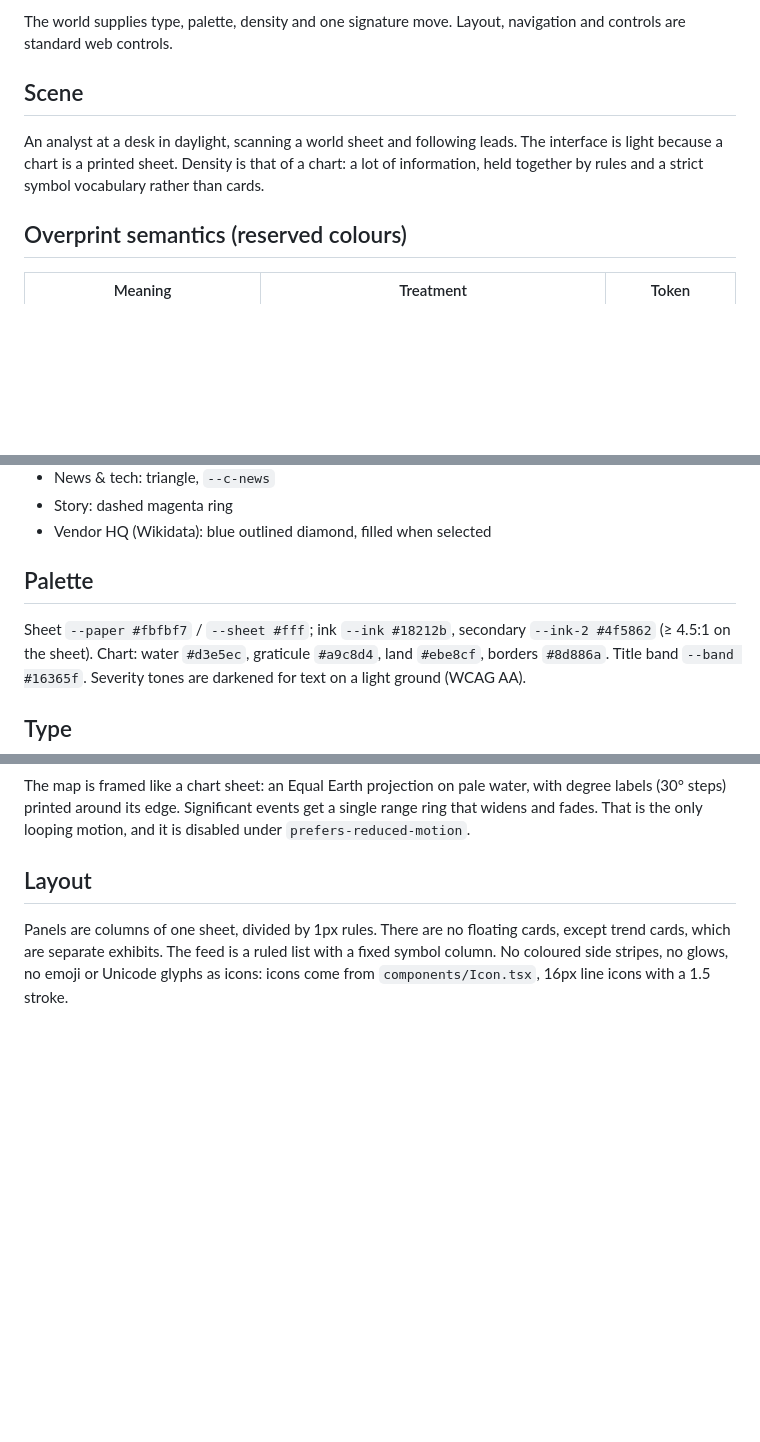
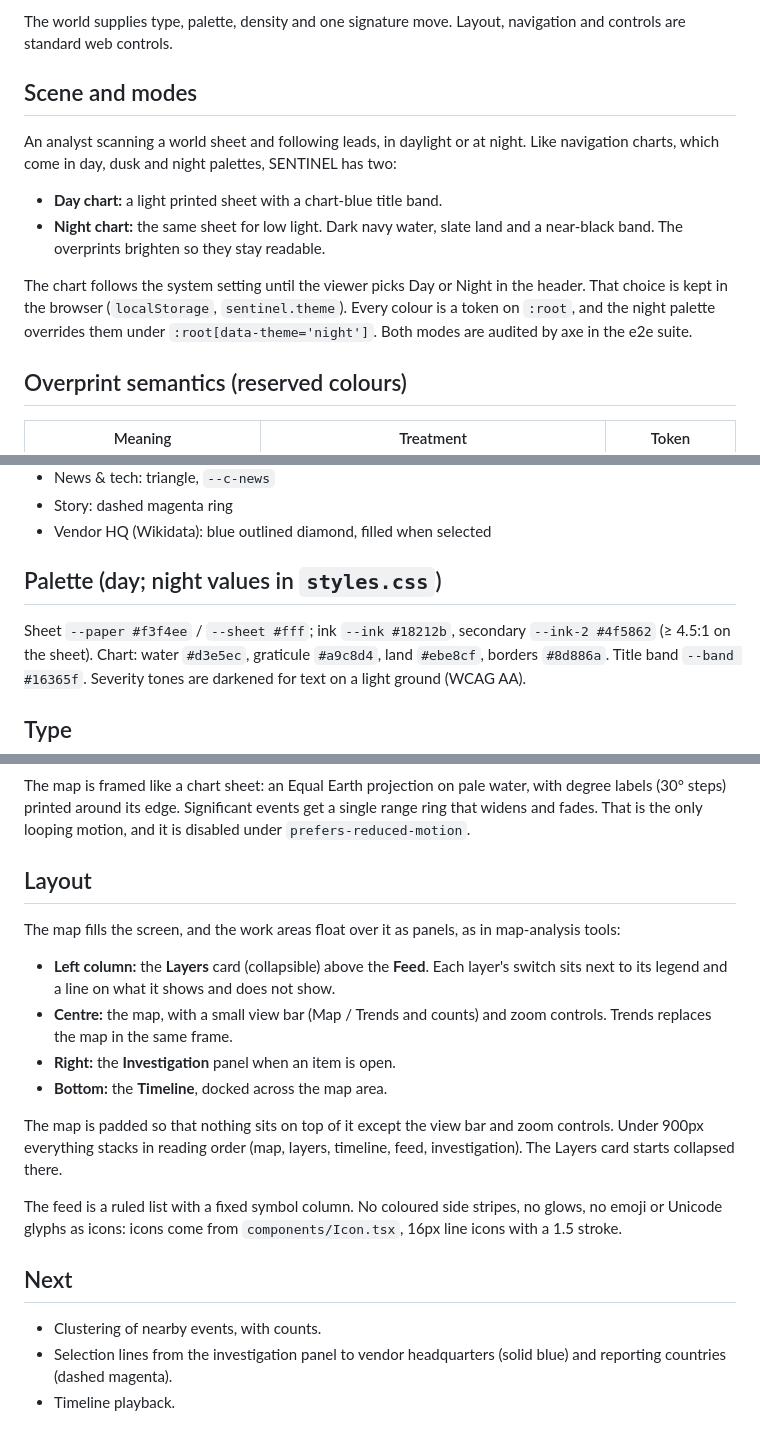
Before and after one commit to HVStudios/sentinel, a Markdown page: docs/DESIGN.md, 3 parts joined by grey strips. Drawn GitHub-style; blank space fills up the shorter version.

```diff
--- a/docs/DESIGN.md
+++ b/docs/DESIGN.md
@@ -8,11 +8,19 @@ that must make reported facts, inferred links and uncertainty look different.
 The world supplies type, palette, density and one signature move. Layout, navigation and controls
 are standard web controls.
 
-## Scene
+## Scene and modes
 
-An analyst at a desk in daylight, scanning a world sheet and following leads. The interface is light
-because a chart is a printed sheet. Density is that of a chart: a lot of information, held together
-by rules and a strict symbol vocabulary rather than cards.
+An analyst scanning a world sheet and following leads, in daylight or at night. Like navigation
+charts, which come in day, dusk and night palettes, SENTINEL has two:
+
+- **Day chart:** a light printed sheet with a chart-blue title band.
+- **Night chart:** the same sheet for low light. Dark navy water, slate land and a near-black band.
+  The overprints brighten so they stay readable.
+
+The chart follows the system setting until the viewer picks Day or Night in the header. That choice
+is kept in the browser (`localStorage`, `sentinel.theme`). Every colour is a token on `:root`, and
+the night palette overrides them under `:root[data-theme='night']`. Both modes are audited by axe in
+the e2e suite.
 
 ## Overprint semantics (reserved colours)
 
@@ -36,9 +44,9 @@ One shape per item type, used the same way in toggles, feed rows, legends and th
 - Story: dashed magenta ring
 - Vendor HQ (Wikidata): blue outlined diamond, filled when selected
 
-## Palette
+## Palette (day; night values in `styles.css`)
 
-Sheet `--paper #fbfbf7` / `--sheet #fff`; ink `--ink #18212b`, secondary `--ink-2 #4f5862`
+Sheet `--paper #f3f4ee` / `--sheet #fff`; ink `--ink #18212b`, secondary `--ink-2 #4f5862`
 (≥ 4.5:1 on the sheet). Chart: water `#d3e5ec`, graticule `#a9c8d4`, land `#ebe8cf`, borders `#8d886a`.
 Title band `--band #16365f`. Severity tones are darkened for text on a light ground (WCAG AA).
 
@@ -58,7 +66,25 @@ That is the only looping motion, and it is disabled under `prefers-reduced-motio
 
 ## Layout
 
-Panels are columns of one sheet, divided by 1px rules. There are no floating cards, except trend
-cards, which are separate exhibits. The feed is a ruled list with a fixed symbol column. No coloured
-side stripes, no glows, no emoji or Unicode glyphs as icons: icons come from `components/Icon.tsx`,
-16px line icons with a 1.5 stroke.
+The map fills the screen, and the work areas float over it as panels, as in map-analysis tools:
+
+- **Left column:** the **Layers** card (collapsible) above the **Feed**. Each layer's switch sits
+  next to its legend and a line on what it shows and does not show.
+- **Centre:** the map, with a small view bar (Map / Trends and counts) and zoom controls. Trends
+  replaces the map in the same frame.
+- **Right:** the **Investigation** panel when an item is open.
+- **Bottom:** the **Timeline**, docked across the map area.
+
+The map is padded so that nothing sits on top of it except the view bar and zoom controls.
+Under 900px everything stacks in reading order (map, layers, timeline, feed, investigation). The
+Layers card starts collapsed there.
+
+The feed is a ruled list with a fixed symbol column. No coloured side stripes, no glows, no emoji or
+Unicode glyphs as icons: icons come from `components/Icon.tsx`, 16px line icons with a 1.5 stroke.
+
+## Next
+
+- Clustering of nearby events, with counts.
+- Selection lines from the investigation panel to vendor headquarters (solid blue) and reporting
+  countries (dashed magenta).
+- Timeline playback.
```
Also changed, not shown: README.md (+3 -1 lines), docs/screenshot-day.png (added), docs/screenshot.png, 8 other files.
